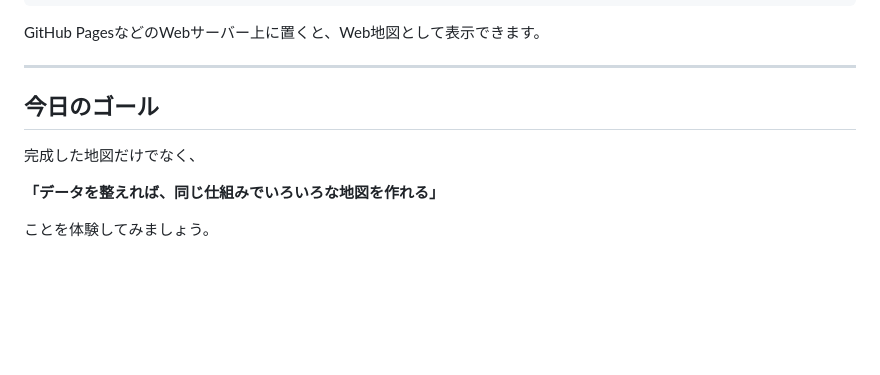
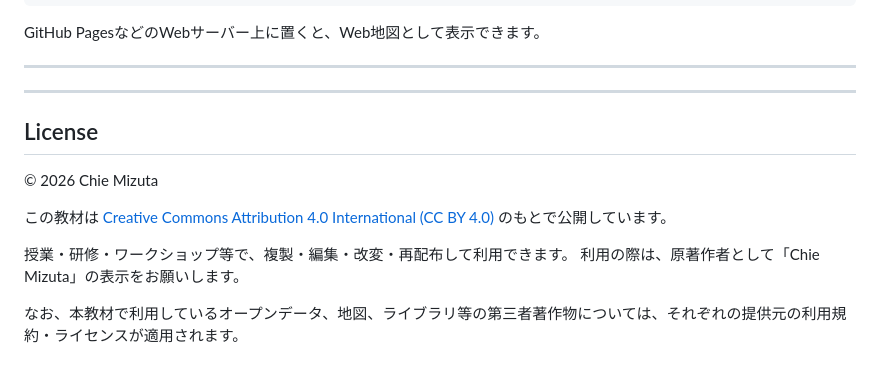
Before and after one commit to crispytaffy/digitech2026, a Markdown page: README.md, the part around the change. Rendered like a GitHub page; blank space fills up the shorter version.

Commit message:
Update a file

```diff
--- a/README.md
+++ b/README.md
@@ -153,10 +153,15 @@ GitHub PagesなどのWebサーバー上に置くと、Web地図として表示
 
 ---
 
-## 今日のゴール
+---
 
-完成した地図だけでなく、
+## License
 
-**「データを整えれば、同じ仕組みでいろいろな地図を作れる」**
+© 2026 Chie Mizuta
 
-ことを体験してみましょう。
+この教材は [Creative Commons Attribution 4.0 International (CC BY 4.0)](https://creativecommons.org/licenses/by/4.0/deed.ja) のもとで公開しています。
+
+授業・研修・ワークショップ等で、複製・編集・改変・再配布して利用できます。
+利用の際は、原著作者として「Chie Mizuta」の表示をお願いします。
+
+なお、本教材で利用しているオープンデータ、地図、ライブラリ等の第三者著作物については、それぞれの提供元の利用規約・ライセンスが適用されます。
```
